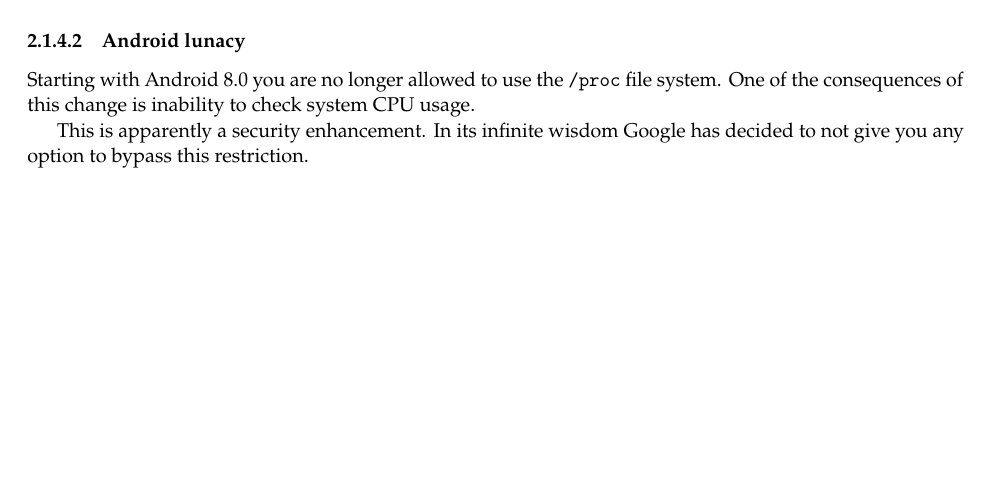
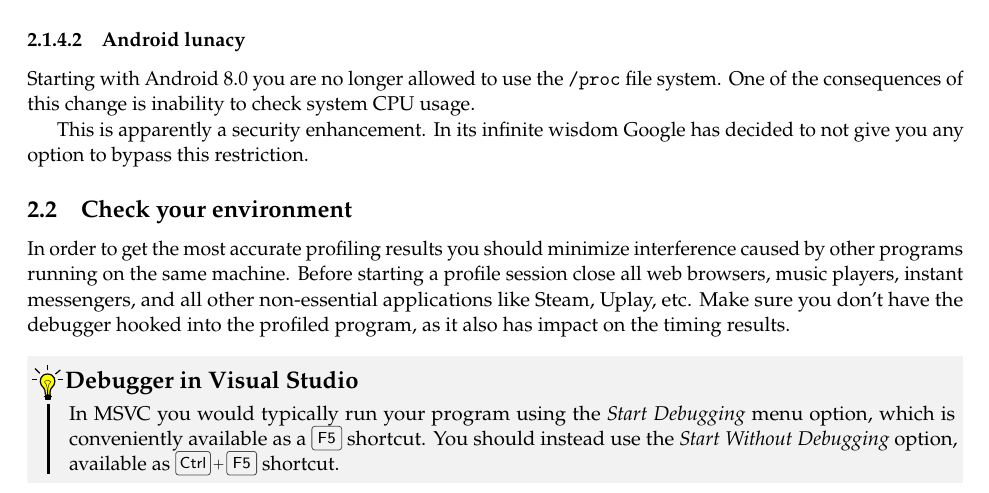
Before and after one commit to wolfpld/tracy, a LaTeX document (manual/tracy.tex): part of page 9 of 42, cut so that both start at the same text, the shorter picture padded with empty space. Compiled offline with pdfLaTeX.

Commit message:
Add some notes on how to get the most accurate results.

```diff
--- a/manual/tracy.tex
+++ b/manual/tracy.tex
@@ -335,6 +335,18 @@
 Starting with Android 8.0 you are no longer allowed to use the \texttt{/proc} file system. One of the consequences of this change is inability to check system CPU usage.
 
 This is apparently a security enhancement. In its infinite wisdom Google has decided to not give you any option to bypass this restriction.
+
+\subsection{Check your environment}
+
+In order to get the most accurate profiling results you should minimize interference caused by other programs running on the same machine. Before starting a profile session close all web browsers, music players, instant messengers, and all other non-essential applications like Steam, Uplay, etc. Make sure you don't have the debugger hooked into the profiled program, as it also has impact on the timing results.
+
+\begin{bclogo}[
+noborder=true,
+couleur=black!5,
+logo=\bclampe
+]{Debugger in Visual Studio}
+In MSVC you would typically run your program using the \emph{Start Debugging} menu option, which is conveniently available as a \keys{F5} shortcut. You should instead use the \emph{Start Without Debugging} option, available as \keys{\ctrl + F5} shortcut.
+\end{bclogo}
 
 \subsection{Running the server}
 
```
